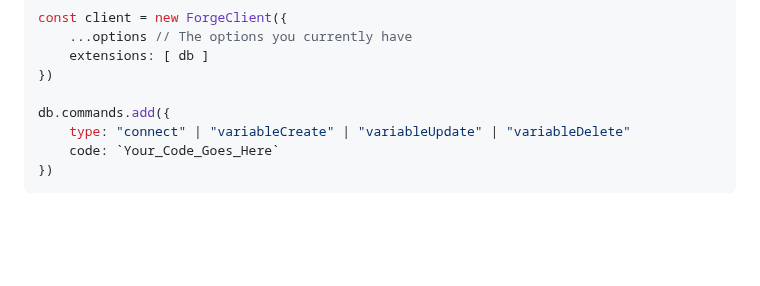
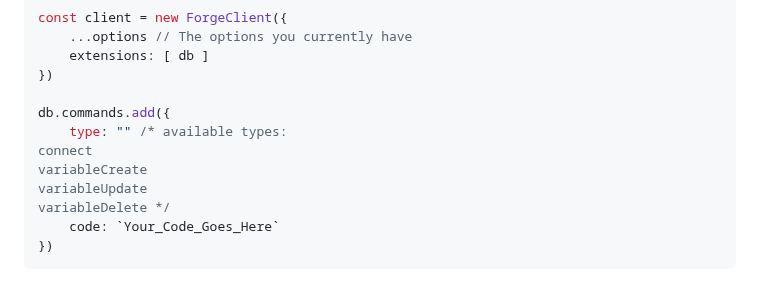
Before and after one commit to tryforge/ForgeDB, a Markdown page: README.md, the part around the change. Rendered like a GitHub page; blank space fills up the shorter version.

Commit message:
Update README.md
changed the comment styles of all the codeblocks

````diff
--- a/README.md
+++ b/README.md
@@ -127,7 +127,11 @@ const client = new ForgeClient({
 })
 
 db.commands.add({
-    type: "connect" | "variableCreate" | "variableUpdate" | "variableDelete"
+    type: "" /* available types:
+connect
+variableCreate
+variableUpdate
+variableDelete */
     code: `Your_Code_Goes_Here`
 })
 ```
````
